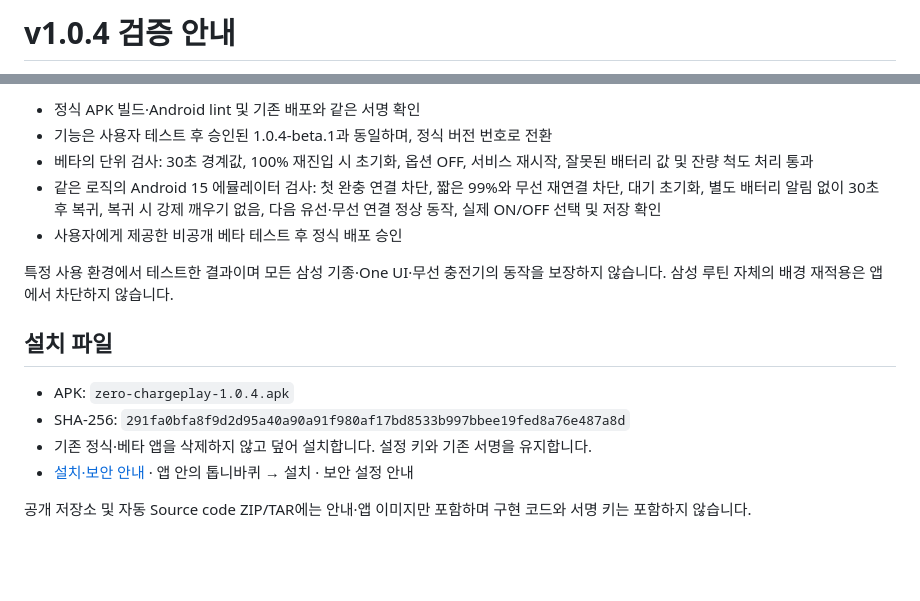
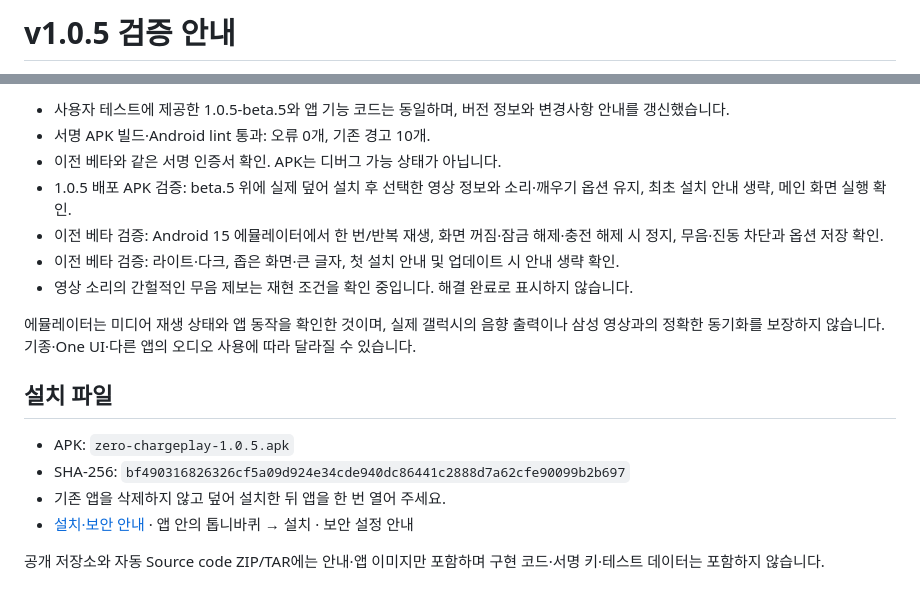
Before and after one commit to ZERO-hms/zero-chargeplay, a Markdown page: VALIDATION.md, 2 parts joined by grey strips. Rendered like a GitHub page; blank space fills up the shorter version.

```diff
--- a/VALIDATION.md
+++ b/VALIDATION.md
@@ -1,2 +1,2 @@
-# v1.0.4 검증 안내
+# v1.0.5 검증 안내
 
@@ -4,17 +4,19 @@
 
-- 정식 APK 빌드·Android lint 및 기존 배포와 같은 서명 확인
-- 기능은 사용자 테스트 후 승인된 1.0.4-beta.1과 동일하며, 정식 버전 번호로 전환
-- 베타의 단위 검사: 30초 경계값, 100% 재진입 시 초기화, 옵션 OFF, 서비스 재시작, 잘못된 배터리 값 및 잔량 척도 처리 통과
-- 같은 로직의 Android 15 에뮬레이터 검사: 첫 완충 연결 차단, 짧은 99%와 무선 재연결 차단, 대기 초기화, 별도 배터리 알림 없이 30초 후 복귀, 복귀 시 강제 깨우기 없음, 다음 유선·무선 연결 정상 동작, 실제 ON/OFF 선택 및 저장 확인
-- 사용자에게 제공한 비공개 베타 테스트 후 정식 배포 승인
+- 사용자 테스트에 제공한 1.0.5-beta.5와 앱 기능 코드는 동일하며, 버전 정보와 변경사항 안내를 갱신했습니다.
+- 서명 APK 빌드·Android lint 통과: 오류 0개, 기존 경고 10개.
+- 이전 베타와 같은 서명 인증서 확인. APK는 디버그 가능 상태가 아닙니다.
+- 1.0.5 배포 APK 검증: beta.5 위에 실제 덮어 설치 후 선택한 영상 정보와 소리·깨우기 옵션 유지, 최초 설치 안내 생략, 메인 화면 실행 확인.
+- 이전 베타 검증: Android 15 에뮬레이터에서 한 번/반복 재생, 화면 꺼짐·잠금 해제·충전 해제 시 정지, 무음·진동 차단과 옵션 저장 확인.
+- 이전 베타 검증: 라이트·다크, 좁은 화면·큰 글자, 첫 설치 안내 및 업데이트 시 안내 생략 확인.
+- 영상 소리의 간헐적인 무음 제보는 재현 조건을 확인 중입니다. 해결 완료로 표시하지 않습니다.
 
-특정 사용 환경에서 테스트한 결과이며 모든 삼성 기종·One UI·무선 충전기의 동작을 보장하지 않습니다. 삼성 루틴 자체의 배경 재적용은 앱에서 차단하지 않습니다.
+에뮬레이터는 미디어 재생 상태와 앱 동작을 확인한 것이며, 실제 갤럭시의 음향 출력이나 삼성 영상과의 정확한 동기화를 보장하지 않습니다. 기종·One UI·다른 앱의 오디오 사용에 따라 달라질 수 있습니다.
 
 ## 설치 파일
 
-- APK: `zero-chargeplay-1.0.4.apk`
-- SHA-256: `291fa0bfa8f9d2d95a40a90a91f980af17bd8533b997bbee19fed8a76e487a8d`
-- 기존 정식·베타 앱을 삭제하지 않고 덮어 설치합니다. 설정 키와 기존 서명을 유지합니다.
+- APK: `zero-chargeplay-1.0.5.apk`
+- SHA-256: `bf490316826326cf5a09d924e34cde940dc86441c2888d7a62cfe90099b2b697`
+- 기존 앱을 삭제하지 않고 덮어 설치한 뒤 앱을 한 번 열어 주세요.
 - [설치·보안 안내](README.md#설치-방법) · 앱 안의 톱니바퀴 → 설치 · 보안 설정 안내
 
-공개 저장소 및 자동 Source code ZIP/TAR에는 안내·앱 이미지만 포함하며 구현 코드와 서명 키는 포함하지 않습니다.
+공개 저장소와 자동 Source code ZIP/TAR에는 안내·앱 이미지만 포함하며 구현 코드·서명 키·테스트 데이터는 포함하지 않습니다.
```
Also changed, not shown: other parts of VALIDATION.md (+1 -1 lines), README.md (+29 -15 lines), main-screen.png.
